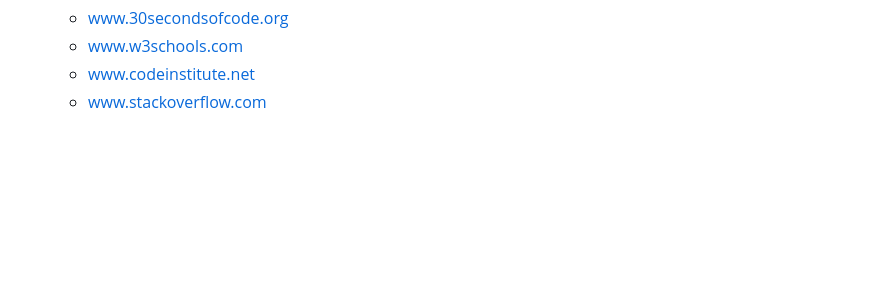
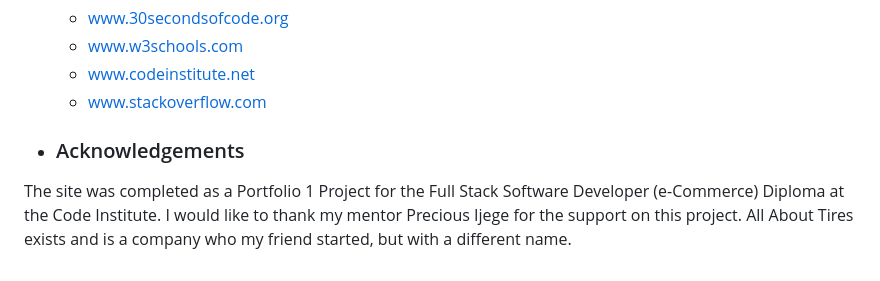
Before and after one commit to Code-Institute-Submissions/all-about-tires, a Markdown page: README.md, the part around the change. Rendered like a GitHub page; blank space fills up the shorter version.

Commit message:
Add acknowledgements

```diff
--- a/README.md
+++ b/README.md
@@ -137,3 +137,7 @@ The site is aimed at anyone who drives a vehicle on the road, everything from mo
     - www.w3schools.com
     - www.codeinstitute.net
     - www.stackoverflow.com
+- ### Acknowledgements
+The site was completed as a Portfolio 1 Project  for the Full Stack Software Developer (e-Commerce) Diploma at the Code Institute.
+I would like to thank my mentor Precious Ijege for the support on this project.
+All About Tires exists and is a company who my friend started, but with a different name.
```
